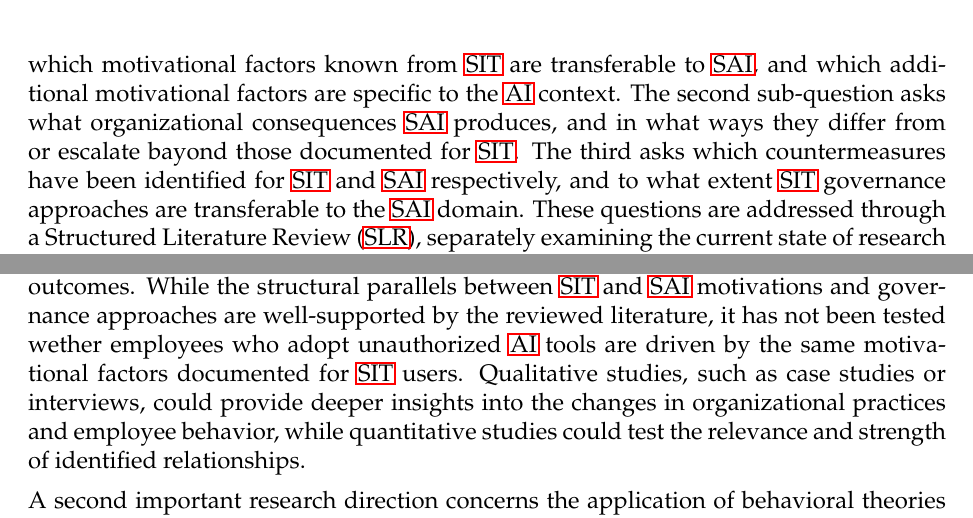
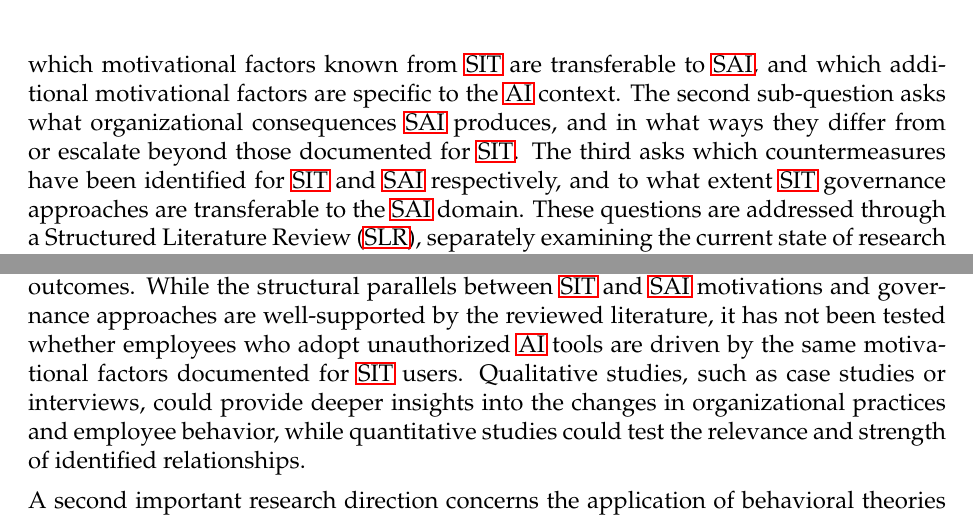
Before and after one commit to linusschaermann/shadow-ai-thesis, a LaTeX document (main.tex): two parts of pages 10 and 43 of 52, joined at a grey line, cut so that both start at the same text. Compiled offline with pdfLaTeX.

Commit message:
Spelling mistakes

```diff
--- a/main.tex
+++ b/main.tex
@@ -200,7 +200,7 @@ Despite the urgency of the issue in practice, the academic literature has yet to
 
 This thesis addresses that gap. The main research question guiding this thesis is: \textit{How does Shadow AI relate to and differ from traditional Shadow IT
 in organizations with regard to motivational factors, consequences, and
-countermeasures?} To structure the analysis further, three sub-questions are derived from the main research question. The first asks which motivational factors known from \ac{SIT} are transferable to \ac{SAI}, and which additional motivational factors are specific to the \ac{AI} context. The second sub-question asks what organizational consequences \ac{SAI} produces, and in what ways they differ from or escalate bayond those documented for \ac{SIT}. The third asks which countermeasures have been identified for \ac{SIT} and \ac{SAI} respectively, and to what extent \ac{SIT} governance approaches are transferable to the \ac{SAI} domain. These questions are addressed through a \ac{SLR}, separately examining the current state of research on \ac{SIT} and \ac{SAI} in terms of motivational factors, consequences, and countermeasures, followed by a conceptual analysis that extends the \ac{SIT} framework to \ac{SAI} and structured comparative analysis of both phenomena.
+countermeasures?} To structure the analysis further, three sub-questions are derived from the main research question. The first asks which motivational factors known from \ac{SIT} are transferable to \ac{SAI}, and which additional motivational factors are specific to the \ac{AI} context. The second sub-question asks what organizational consequences \ac{SAI} produces, and in what ways they differ from or escalate beyond those documented for \ac{SIT}. The third asks which countermeasures have been identified for \ac{SIT} and \ac{SAI} respectively, and to what extent \ac{SIT} governance approaches are transferable to the \ac{SAI} domain. These questions are addressed through a \ac{SLR}, separately examining the current state of research on \ac{SIT} and \ac{SAI} in terms of motivational factors, consequences, and countermeasures, followed by a conceptual analysis that extends the \ac{SIT} framework to \ac{SAI} and structured comparative analysis of both phenomena.
 
 Section~\ref{theoretical-foundations} explains the theoretical foundations behind the concept of \ac{SIT}. In doing so, this thesis compares several existing and widely accepted definitions, identifies commonalities and differences, and ultimately develops a comprehensive working definition that serves as the foundation for the following chapters. Section~\ref{methodology} then presents the methodology used and the criteria applied to identify, evaluate, and utilize high-quality academic literature in order to provide a broad overview of the current state of research and draw conclusions on it. The results of the \ac{SLR} are presented in Section~\ref{slr-results}. This section separately examines the current state of research on motivations, consequences, and countermeasures for both \ac{SIT} and \ac{SAI}. Given the relative novelty of \ac{SAI}, the \ac{SLR} is followed by Section~\ref{conceptual-development}, which presents a conceptual framework that extends the existing findings to the context of \ac{SAI}. Section~\ref{comparative-analysis} them compares the two phenomena in terms of the areas previously examined (motivations, consequences, countermeasures) to identify similarities and differences. Finally, Section~\ref{discussion} discusses the findings and answers the research questions, followed by Section~\ref{limitations} highlighting the limitations of the review and avenues for future research. Section~\ref{conclusion} then concludes the thesis by summarizing the key findings.
 
@@ -635,7 +635,7 @@ Fifth, the review does not include primary data collection. The conceptual frame
 
 Given the findings and limitations outlined above, several directions for future research on this topic emerge from the identified gaps.
 
-Empirical studies are needed to validate the transferability of \ac{SIT} to \ac{SAI} and to explore the \ac{AI}-specific characteristics and their impact on organizational processes and outcomes. While the structural parallels between \ac{SIT} and \ac{SAI} motivations and governance approaches are well-supported by the reviewed literature, it has not been tested wether employees who adopt unauthorized \ac{AI} tools are driven by the same motivational factors documented for \ac{SIT} users. Qualitative studies, such as case studies or interviews, could provide deeper insights into the changes in organizational practices and employee behavior, while quantitative studies could test the relevance and strength of identified relationships.
+Empirical studies are needed to validate the transferability of \ac{SIT} to \ac{SAI} and to explore the \ac{AI}-specific characteristics and their impact on organizational processes and outcomes. While the structural parallels between \ac{SIT} and \ac{SAI} motivations and governance approaches are well-supported by the reviewed literature, it has not been tested whether employees who adopt unauthorized \ac{AI} tools are driven by the same motivational factors documented for \ac{SIT} users. Qualitative studies, such as case studies or interviews, could provide deeper insights into the changes in organizational practices and employee behavior, while quantitative studies could test the relevance and strength of identified relationships.
 
 A second important research direction concerns the application of behavioral theories already established in the \ac{SIT} literature, could also be applied to \ac{SAI} to better understand the psychological and social dynamic of unauthorized \ac{AI} adoption. Neutralization theory, which explains how employees construct cognitive justifications for non-compliance, and general strain theory, which frames unauthorized \ac{IT} adoption as coping response to structural stressors, have been applied to \ac{SIT} but not yet tested in the context of unauthorized \ac{AI} use. Given the finding, that \ac{SAI} adoption is more psychologically embedded than \ac{SIT} adoption, these framworks may prove particularly productive, but may require modifications to account for the stronger innovation-seeking and psychological safety dimensions which characterize \ac{SAI} behavior.
 
```
Also changed, not shown: main.pdf, main.tex (4 more changed lines).
